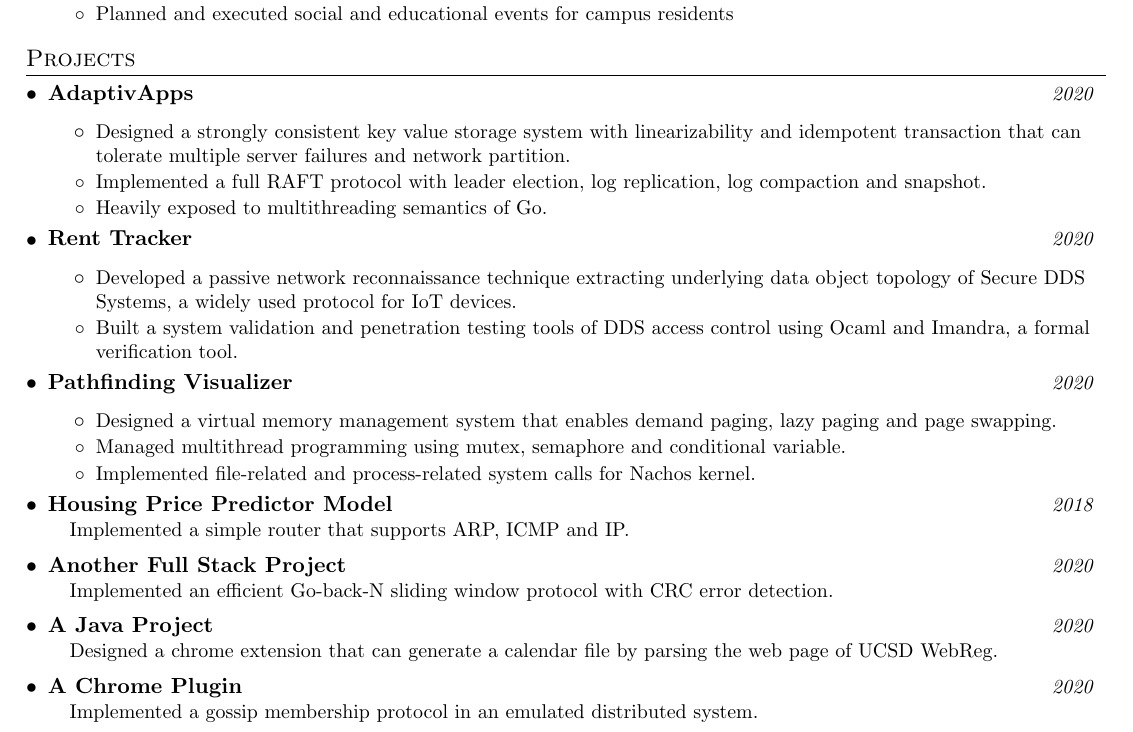
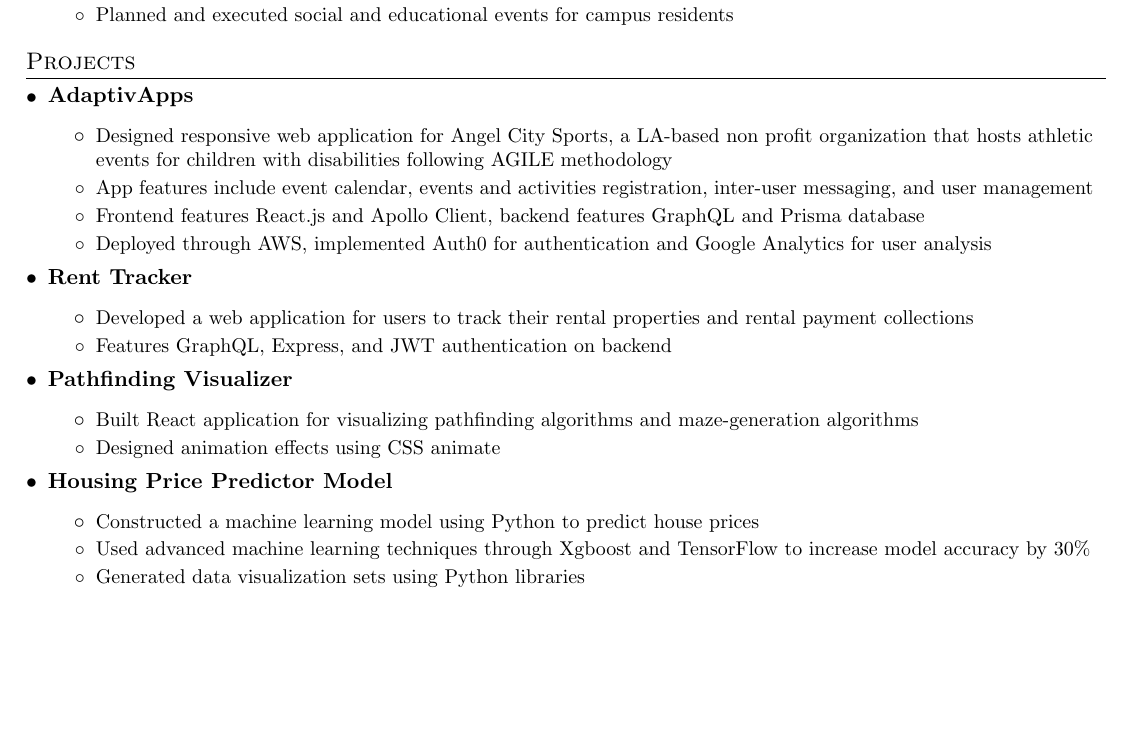
Before and after one commit to jonathanthec/Resume, a LaTeX CV (Resume_JonathanChen.tex): part of the page, cut so that both start at the same text, the shorter picture padded with empty space. Compiled offline with pdfLaTeX.

Commit message:
finish version 1

```diff
--- a/Resume_JonathanChen.tex
+++ b/Resume_JonathanChen.tex
@@ -153,37 +153,41 @@
 \section{Projects}
   \resumeSubHeadingListStart
 
-  	\resumeProjectHeading{AdaptivApps}{2020}
+  	\resumeProjectHeading{AdaptivApps}{}
 		\resumeItemListStart
-			\resumeSimpleItem{Designed a strongly consistent key value storage system with linearizability and idempotent transaction that can tolerate multiple server failures and network partition.}
-			\resumeSimpleItem{Implemented a full RAFT protocol with leader election, log replication, log compaction and snapshot.}
-			\resumeSimpleItem{Heavily exposed to multithreading semantics of Go.}
+			\resumeSimpleItem{Designed responsive web application for Angel City Sports, a LA-based non profit organization that hosts athletic events for children with disabilities following AGILE methodology}
+			\resumeSimpleItem{App features include event calendar, events and activities registration, inter-user messaging, and user management}
+			\resumeSimpleItem{Frontend features React.js and Apollo Client, backend features GraphQL and Prisma database}
+			\resumeSimpleItem{Deployed through AWS, implemented Auth0 for authentication and Google Analytics for user analysis}
 		\resumeItemListEnd
 
-	\resumeProjectHeading{Rent Tracker}{2020}
+	\resumeProjectHeading{Rent Tracker}{}
 		\resumeItemListStart
-				\resumeSimpleItem{Developed a passive network reconnaissance technique extracting underlying data object topology of Secure DDS Systems, a widely used protocol for IoT devices.}
-				\resumeSimpleItem{Built a system validation and penetration testing tools of DDS access control using Ocaml and Imandra, a formal verification tool.}
+				\resumeSimpleItem{Developed a web application for users to track their rental properties and rental payment collections}
+				\resumeSimpleItem{Features GraphQL, Express, and JWT authentication on backend}
 		\resumeItemListEnd
 
-	\resumeProjectHeading{Pathfinding Visualizer}{2020}
+	\resumeProjectHeading{Pathfinding Visualizer}{}
         		\resumeItemListStart
-         			\resumeSimpleItem{Designed a virtual memory management system that enables demand paging, lazy paging and page swapping.}
-         			\resumeSimpleItem{Managed multithread programming using mutex, semaphore and conditional variable.}
-         			\resumeSimpleItem{Implemented file-related and process-related system calls for Nachos kernel.}
+         			\resumeSimpleItem{Built React application for visualizing pathfinding algorithms and maze-generation algorithms}
+         			\resumeSimpleItem{Designed animation effects using CSS animate}
        		\resumeItemListEnd
 
-	\resumeSimpleProjectHeading{Housing Price Predictor Model}{2018}
-		{Implemented a simple router that supports ARP, ICMP and IP.}
+    	\resumeProjectHeading{Housing Price Predictor Model}{}
+        		\resumeItemListStart
+         			\resumeSimpleItem{Constructed a machine learning model using Python to predict house prices}
+         			\resumeSimpleItem{Used advanced machine learning techniques through Xgboost and TensorFlow to increase model accuracy by 30\%}
+			         \resumeSimpleItem{Generated data visualization sets using Python libraries}
+       		\resumeItemListEnd
 
-	\resumeSimpleProjectHeading{Another Full Stack Project}{2020}
-	{Implemented an efficient Go-back-N sliding window protocol with CRC error detection.}
+	%\resumeSimpleProjectHeading{Another Full Stack Project}{2020}
+		%{Implemented an efficient Go-back-N sliding window protocol with CRC error detection.}
 
-    	\resumeSimpleProjectHeading{A Java Project}{2020}
-		{Designed a chrome extension that can generate a calendar file by parsing the web page of UCSD WebReg. }
+    	%\resumeSimpleProjectHeading{A Java Project}{2020}
+		%{Designed a chrome extension that can generate a calendar file by parsing the web page of UCSD WebReg. }
 
-    	\resumeSimpleProjectHeading{A Chrome Plugin}{2020}
-	   	{Implemented a gossip membership protocol in an emulated distributed system.}
+    	%\resumeSimpleProjectHeading{A Chrome Plugin}{2020}
+	   	%{Implemented a gossip membership protocol in an emulated distributed system.}
   \resumeSubHeadingListEnd
 %-------------------------------------------
 \end{document}
```
Also changed, not shown: Resume_JonathanChen.pdf.
